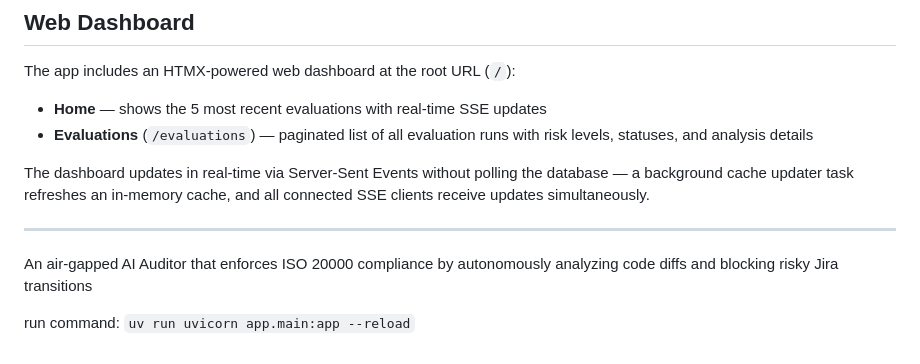
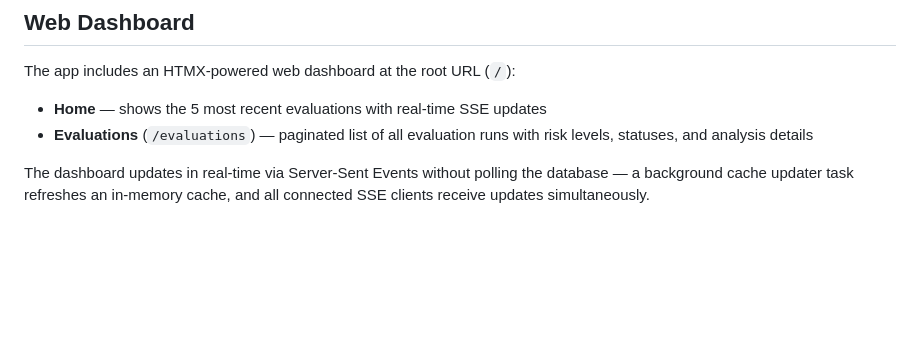
Before and after one commit to poyao0705/itsm-agent, a Markdown page: README.md, the part around the change. GitHub-like rendering; blank space fills up the shorter version.

Commit message:
docs: update readme

```diff
--- a/README.md
+++ b/README.md
@@ -352,10 +352,3 @@ The app includes an HTMX-powered web dashboard at the root URL (`/`):
 - **Evaluations** (`/evaluations`) — paginated list of all evaluation runs with risk levels, statuses, and analysis details
 
 The dashboard updates in real-time via Server-Sent Events without polling the database — a background cache updater task refreshes an in-memory cache, and all connected SSE clients receive updates simultaneously.
-
----
-
-An air-gapped AI Auditor that enforces ISO 20000 compliance by autonomously analyzing code diffs and blocking risky Jira transitions
-
-run command:
-`uv run uvicorn app.main:app --reload`
```
